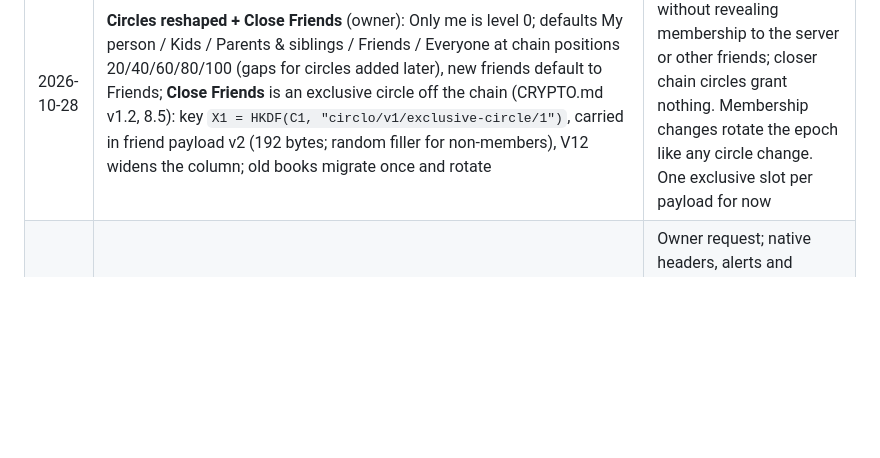
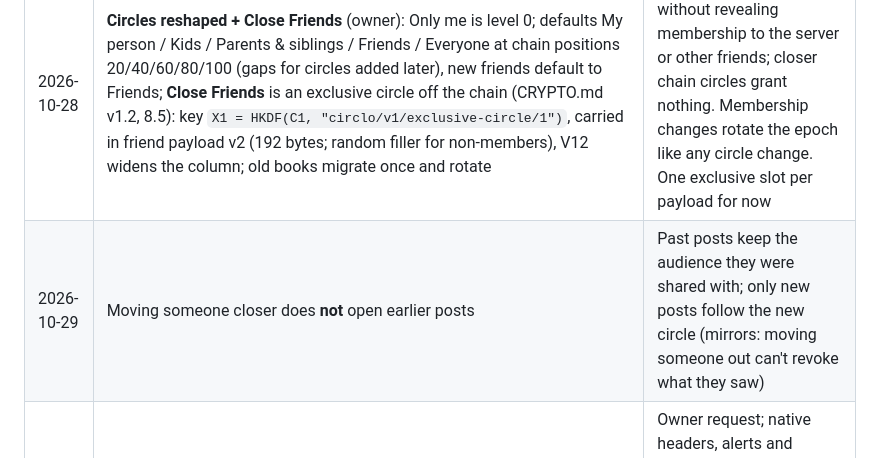
Before and after one commit to zbaloch/circlo, a Markdown page: docs/PROGRESS.md, the part around the change. Drawn GitHub-style; blank space fills up the shorter version.

Commit message:
Docs: moving someone closer doesn't open earlier posts (owner decision)
Co-Authored-By: Claude Opus 5.5 <noreply@anthropic.com>

```diff
--- a/docs/PROGRESS.md
+++ b/docs/PROGRESS.md
@@ -439,6 +439,7 @@ See docs/HARDENING.md for how to repeat each check.
 | 2026-10-28 | **Security hardening** after a library audit: MLS credential bindings use strict Ed25519; the loopback video server parses requests with `httparse` (+ fuzz target); rate limits use Bucket4j + Caffeine with the client IP from Tomcat's RemoteIpValve, trusted only for `CIRCLO_TRUSTED_PROXIES`; reusing a rotated refresh token revokes all of the user's sessions (RFC 9700) | Replace hand-written security code with standard libraries; the shared multi-instance limit belongs at the edge (HARDENING.md). Rate-limit keys stay in memory only (no-tracking rule) |
 | 2026-10-28 | **Brand: Halo mark, Tailwind sky primary** (owner): icons, adaptive/themed icon, iOS dark/tinted icons, notification icon and splash from `circlo-brand-assets`; in-app mark drawn from the pack's SVG geometry. Primary is sky-600 on light / sky-400 on dark, with an `on-primary` token (white / sky-950) for text on primary; splash is white on light, ink on dark | Teal looked off. White text on sky-500 is only 2.8:1 and on sky-400 2.1:1, so light uses sky-600 (4.1:1) and dark puts dark text on sky-400 |
 | 2026-10-28 | **Circles reshaped + Close Friends** (owner): Only me is level 0; defaults My person / Kids / Parents & siblings / Friends / Everyone at chain positions 20/40/60/80/100 (gaps for circles added later), new friends default to Friends; **Close Friends** is an exclusive circle off the chain (CRYPTO.md v1.2, 8.5): key `X1 = HKDF(C1, "circlo/v1/exclusive-circle/1")`, carried in friend payload v2 (192 bytes; random filler for non-members), V12 widens the column; old books migrate once and rotate | Exclusive audience without revealing membership to the server or other friends; closer chain circles grant nothing. Membership changes rotate the epoch like any circle change. One exclusive slot per payload for now |
+| 2026-10-29 | Moving someone closer does **not** open earlier posts | Past posts keep the audience they were shared with; only new posts follow the new circle (mirrors: moving someone out can't revoke what they saw) |
 | 2026-10-27 | **UI identical on iOS and Android, X/Bluesky style**: bundled Inter font, own header/tab bar/dialogs/toggle/spinner instead of native ones; teal brand kept | Owner request; native headers, alerts and switches looked like stock Material on Android. Fonts ship in the app (no runtime download, no third-party requests) |
 | 2026-10-25 | Only `secret-scan / gitleaks` should be a required check | Path-filtered CI workflows don't run on every PR |
 
```
Also changed, not shown: docs/CRYPTO.md (+2 -0 lines).
